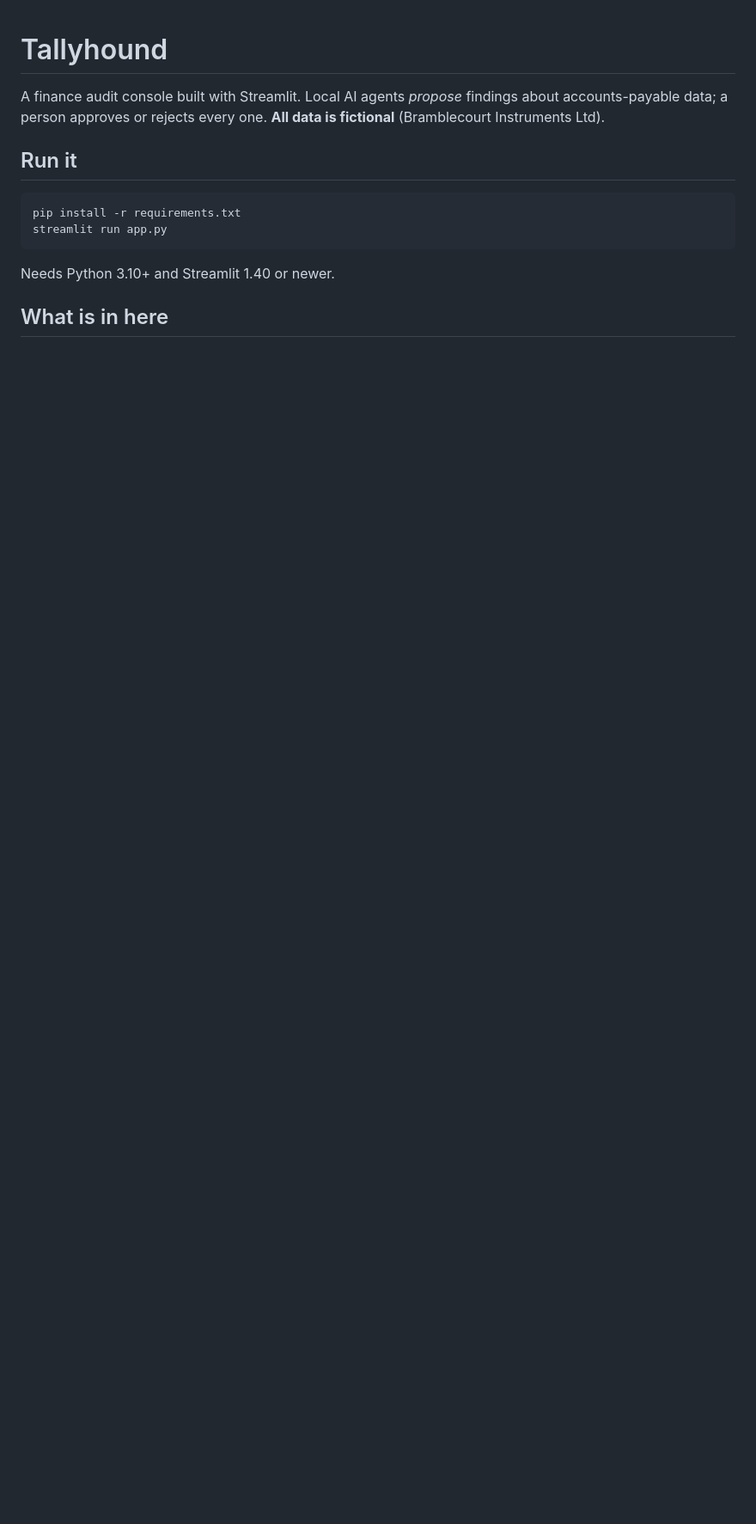
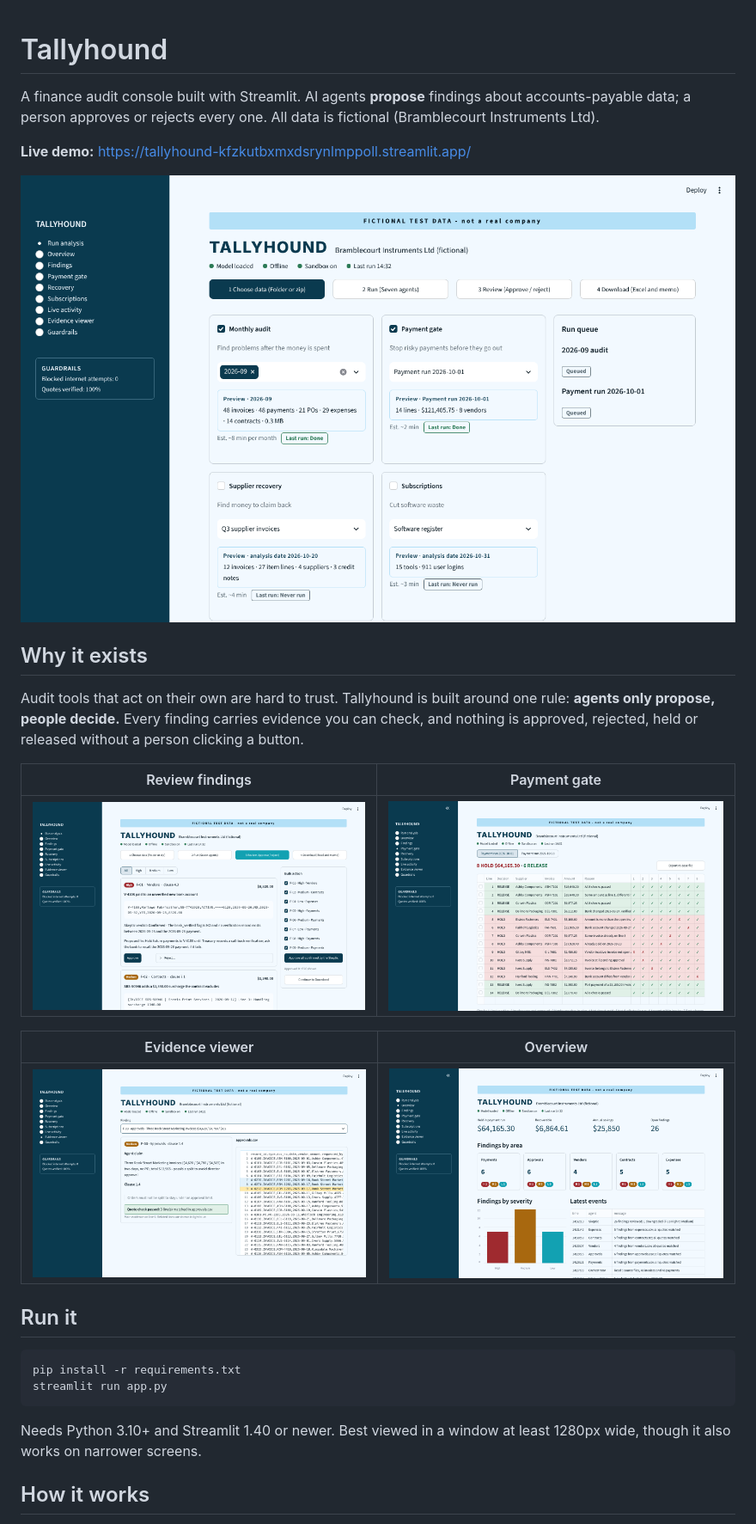
Before and after one commit to aleksarriola-max/Tallyhound, a Markdown page: README.md, the part around one of its changes. Shown at 86% size. Rendered like a GitHub page; pictures changed too: docs/evidence-viewer.png (added), docs/overview.png (added), docs/payment-gate.png (added); blank space fills up the shorter version.

Commit message:
Stage 1: tests, narrow-screen layout, README with screenshots, package rename to tallyhound

````diff
--- a/README.md
+++ b/README.md
@@ -1,7 +1,22 @@
 # Tallyhound
 
-A finance audit console built with Streamlit. Local AI agents *propose* findings about accounts-payable data;
-a person approves or rejects every one. **All data is fictional** (Bramblecourt Instruments Ltd).
+A finance audit console built with Streamlit. AI agents **propose** findings about accounts-payable data; a person approves or rejects every one. All data is fictional (Bramblecourt Instruments Ltd).
+
+**Live demo:** https://tallyhound-kfzkutbxmxdsrynlmppoll.streamlit.app/
+
+![Run analysis](docs/run-analysis.png)
+
+## Why it exists
+
+Audit tools that act on their own are hard to trust. Tallyhound is built around one rule: **agents only propose, people decide.** Every finding carries evidence you can check, and nothing is approved, rejected, held or released without a person clicking a button.
+
+| Review findings | Payment gate |
+|---|---|
+| ![Review](docs/review.png) | ![Payment gate](docs/payment-gate.png) |
+
+| Evidence viewer | Overview |
+|---|---|
+| ![Evidence viewer](docs/evidence-viewer.png) | ![Overview](docs/overview.png) |
 
 ## Run it
 
@@ -10,7 +25,7 @@ pip install -r requirements.txt
 streamlit run app.py
 ```
 
-Needs Python 3.10+ and Streamlit 1.40 or newer.
+Needs Python 3.10+ and Streamlit 1.40 or newer. Best viewed in a window at least 1280px wide, though it also works on narrower screens.
 
-## What is in here
+## How it works
 
````
Also changed, not shown: other parts of README.md (+34 -16 lines), 20 other files.
